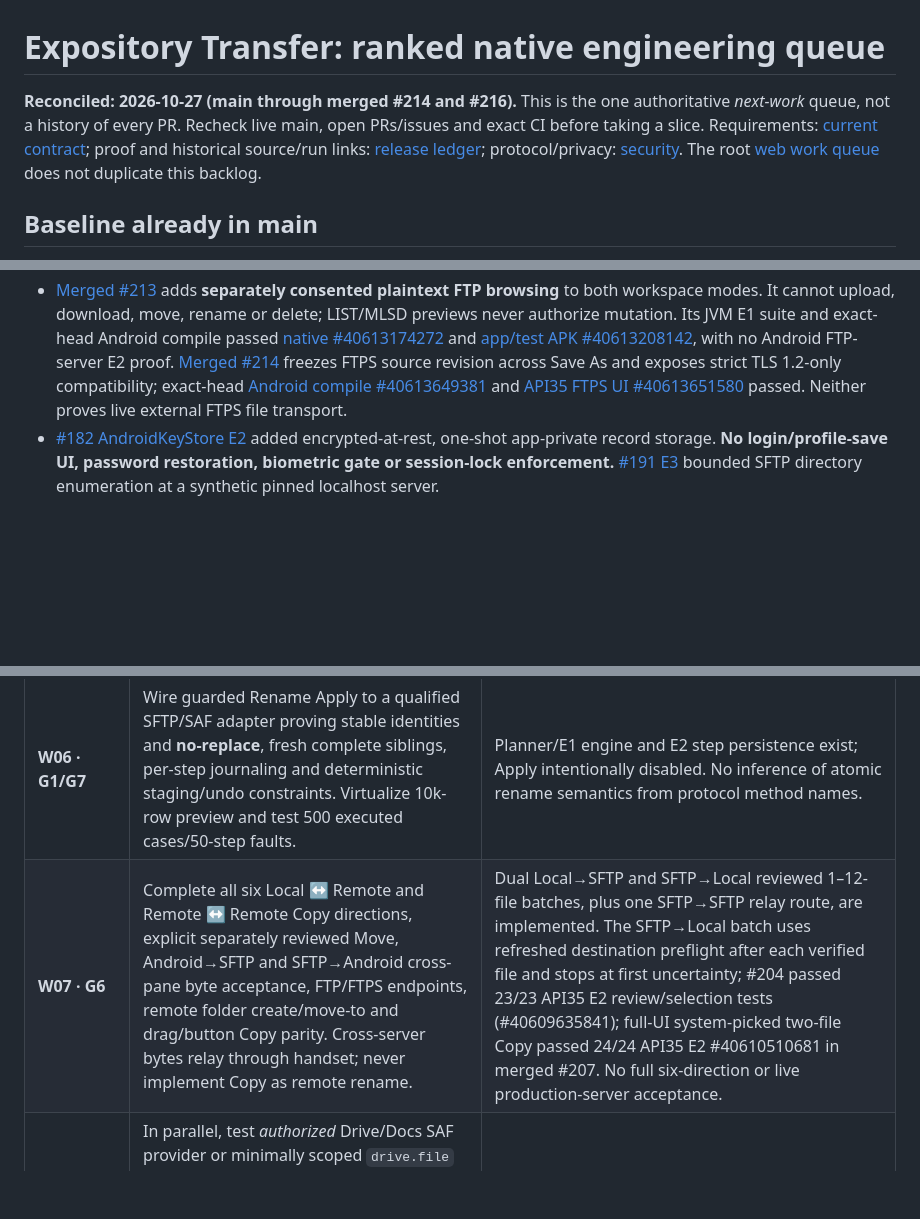
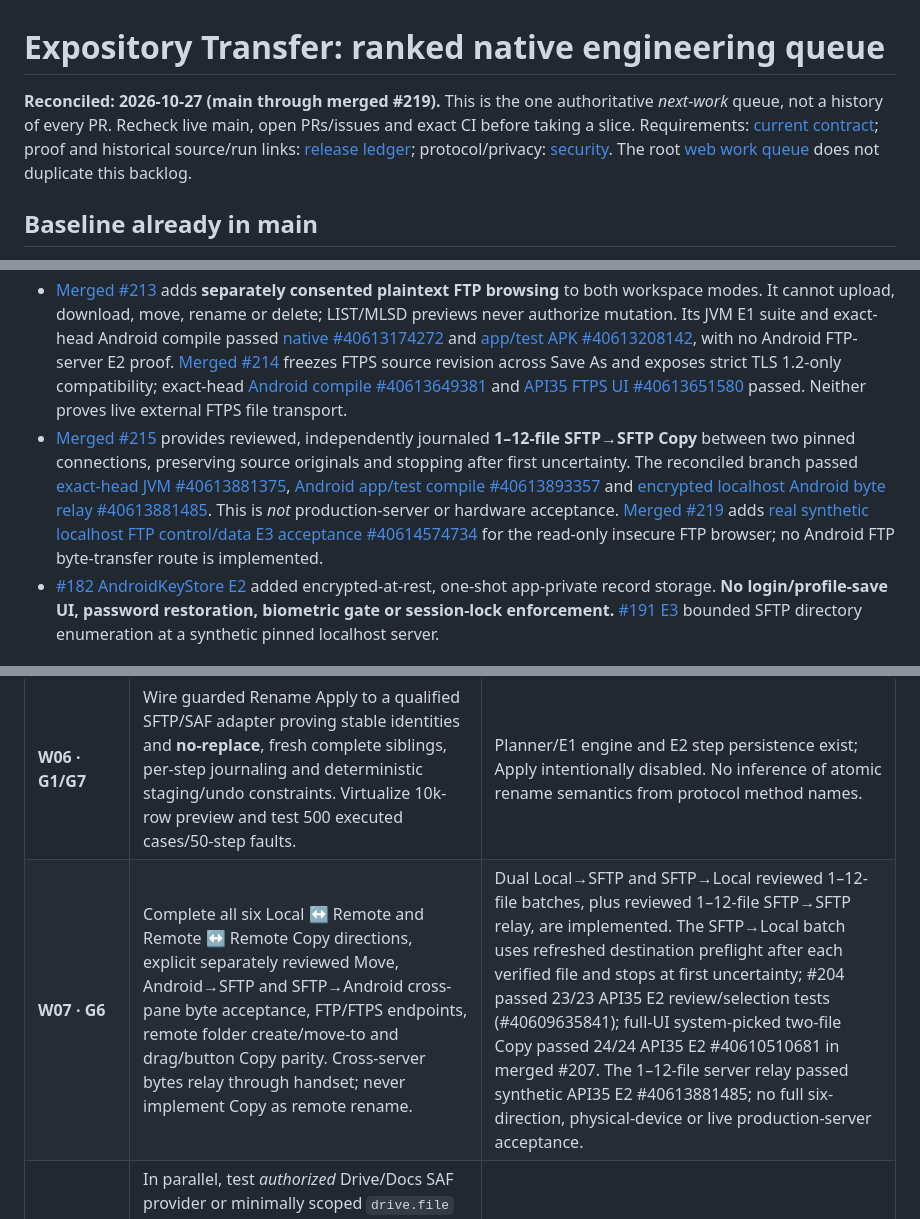
Before and after one commit to gamesbyian/Expository, a Markdown page: android-transfer/WORK-QUEUE.md, 3 parts joined by grey strips. Drawn GitHub-style; blank space fills up the shorter version.

Commit message:
docs: record verified multi-file SFTP relay and real synthetic FTP loopback boundaries

```diff
--- a/android-transfer/WORK-QUEUE.md
+++ b/android-transfer/WORK-QUEUE.md
@@ -1,6 +1,6 @@
 # Expository Transfer: ranked native engineering queue
 
-**Reconciled: 2026-10-27 (main through merged #214 and #216).** This is the one authoritative *next-work* queue, not a history of every PR. Recheck live main, open PRs/issues and exact CI before taking a slice. Requirements: [current contract](../docs/android-transfer/CURRENT-CONTRACT.md); proof and historical source/run links: [release ledger](../docs/android-transfer/RELEASE-READINESS.md); protocol/privacy: [security](SECURITY.md). The root [web work queue](../docs/WORK-QUEUE.md) does not duplicate this backlog.
+**Reconciled: 2026-10-27 (main through merged #219).** This is the one authoritative *next-work* queue, not a history of every PR. Recheck live main, open PRs/issues and exact CI before taking a slice. Requirements: [current contract](../docs/android-transfer/CURRENT-CONTRACT.md); proof and historical source/run links: [release ledger](../docs/android-transfer/RELEASE-READINESS.md); protocol/privacy: [security](SECURITY.md). The root [web work queue](../docs/WORK-QUEUE.md) does not duplicate this backlog.
 
 ## Baseline already in main
 
@@ -12,6 +12,7 @@
 - Durable per-copy attempts and per-step rename journals: [#185 E2](https://github.com/gamesbyian/Expository/actions/runs/40581701094). Pure journaled bulk-rename engine: [#175 E1](https://github.com/gamesbyian/Expository/actions/runs/40577721321), capability expiry [#190](https://github.com/gamesbyian/Expository/pull/190), 2,000-row complete SFTP preview [#177](https://github.com/gamesbyian/Expository/pull/177). **Remote Rename Apply remains disabled** until no-replace semantics/stable identity are established.
 - [Merged #210](https://github.com/gamesbyian/Expository/pull/210) requires unique, complete, fresh SFTP direct-parent membership before any SFTP→SAF folder Copy. [Merged #211](https://github.com/gamesbyian/Expository/pull/211) makes Android picker selection a read-only proposal: authenticated SFTP upload requires separate frozen session/folder/file-version review and explicit confirmation. These are narrow safety improvements, not full server/provider compatibility.
 - [Merged #213](https://github.com/gamesbyian/Expository/pull/213) adds **separately consented plaintext FTP browsing** to both workspace modes. It cannot upload, download, move, rename or delete; LIST/MLSD previews never authorize mutation. Its JVM E1 suite and exact-head Android compile passed [native #40613174272](https://github.com/gamesbyian/Expository/actions/runs/40613174272) and [app/test APK #40613208142](https://github.com/gamesbyian/Expository/actions/runs/40613208142), with no Android FTP-server E2 proof. [Merged #214](https://github.com/gamesbyian/Expository/pull/214) freezes FTPS source revision across Save As and exposes strict TLS 1.2-only compatibility; exact-head [Android compile #40613649381](https://github.com/gamesbyian/Expository/actions/runs/40613649381) and [API35 FTPS UI #40613651580](https://github.com/gamesbyian/Expository/actions/runs/40613651580) passed. Neither proves live external FTPS file transport.
+- [Merged #215](https://github.com/gamesbyian/Expository/pull/215) provides reviewed, independently journaled **1–12-file SFTP→SFTP Copy** between two pinned connections, preserving source originals and stopping after first uncertainty. The reconciled branch passed [exact-head JVM #40613881375](https://github.com/gamesbyian/Expository/actions/runs/40613881375), [Android app/test compile #40613893357](https://github.com/gamesbyian/Expository/actions/runs/40613893357) and [encrypted localhost Android byte relay #40613881485](https://github.com/gamesbyian/Expository/actions/runs/40613881485). This is *not* production-server or hardware acceptance. [Merged #219](https://github.com/gamesbyian/Expository/pull/219) adds [real synthetic localhost FTP control/data E3 acceptance #40614574734](https://github.com/gamesbyian/Expository/actions/runs/40614574734) for the read-only insecure FTP browser; no Android FTP byte-transfer route is implemented.
 - [#182 AndroidKeyStore E2](https://github.com/gamesbyian/Expository/actions/runs/40581221648) added encrypted-at-rest, one-shot app-private record storage. **No login/profile-save UI, password restoration, biometric gate or session-lock enforcement.** [#191 E3](https://github.com/gamesbyian/Expository/actions/runs/40586114313) bounded SFTP directory enumeration at a synthetic pinned localhost server.
 
 ## Work ranked by next independently verifiable user journey
@@ -23,7 +24,7 @@
 | **W04 · G0/G3/G4** | Real protocol parity: extend the separately consented **read-only** FTP browser only with new review and acceptance for each transfer route; implement explicit/implicit trusted FTPS uploads with **no generic STOR overwrite**, pinned SFTP uploads/downloads and safe per-connection profile lifecycle. Establish controlled Android ↔ disposable server payload receipt. | Read-only plaintext FTP opt-in and strict FTPS TLS 1.2 compatibility are implemented (#213/#214), without any FTP data Copy receipt. Real Android→localhost pinned SFTP bytes passed #205 (2/2 E2 #40609736695); no physical-device or external-server mutation acceptance. FTPS currently has trusted encrypted read labs, not Android upload payload. FTPS LIST fallback is always non-authoritative; do not weaken TLS/host-key validation. Keystore storage primitive alone is not a saved-profile feature. SDK target 36; test Android 17 LAN permission before targeting 37. |
 | **W05 · G1/G5** | Bounded executable transfer queue with per-item journal, pause/cancel/stop, explicit revalidation and operator-triggered uncertain reconciliation after process death/restart. Verify never duplicate a write or delete an unverified source. | AtomicFile attempt/rename-step journals exist; automatic resumable jobs and recovery execution do not. |
 | **W06 · G1/G7** | Wire guarded Rename Apply to a qualified SFTP/SAF adapter proving stable identities and **no-replace**, fresh complete siblings, per-step journaling and deterministic staging/undo constraints. Virtualize 10k-row preview and test 500 executed cases/50-step faults. | Planner/E1 engine and E2 step persistence exist; Apply intentionally disabled. No inference of atomic rename semantics from protocol method names. |
-| **W07 · G6** | Complete all six Local ↔ Remote and Remote ↔ Remote Copy directions, explicit separately reviewed Move, Android→SFTP and SFTP→Android cross-pane byte acceptance, FTP/FTPS endpoints, remote folder create/move-to and drag/button Copy parity. Cross-server bytes relay through handset; never implement Copy as remote rename. | Dual Local→SFTP and SFTP→Local reviewed 1–12-file batches, plus one SFTP→SFTP relay route, are implemented. The SFTP→Local batch uses refreshed destination preflight after each verified file and stops at first uncertainty; #204 passed 23/23 API35 E2 review/selection tests (#40609635841); full-UI system-picked two-file Copy passed 24/24 API35 E2 #40610510681 in merged #207. No full six-direction or live production-server acceptance. |
+| **W07 · G6** | Complete all six Local ↔ Remote and Remote ↔ Remote Copy directions, explicit separately reviewed Move, Android→SFTP and SFTP→Android cross-pane byte acceptance, FTP/FTPS endpoints, remote folder create/move-to and drag/button Copy parity. Cross-server bytes relay through handset; never implement Copy as remote rename. | Dual Local→SFTP and SFTP→Local reviewed 1–12-file batches, plus reviewed 1–12-file SFTP→SFTP relay, are implemented. The SFTP→Local batch uses refreshed destination preflight after each verified file and stops at first uncertainty; #204 passed 23/23 API35 E2 review/selection tests (#40609635841); full-UI system-picked two-file Copy passed 24/24 API35 E2 #40610510681 in merged #207. The 1–12-file server relay passed synthetic API35 E2 #40613881485; no full six-direction, physical-device or live production-server acceptance. |
 | **W08 · G8** | In parallel, test *authorized* Drive/Docs SAF provider or minimally scoped `drive.file` API destination capability; then deliver verified original-file uploads, ambiguous-create reconciliation, and separate Docs conversion/Open/Share receipts. Stage general Android provider and GitHub location adapters under [universal locations](../docs/android-transfer/UNIVERSAL-LOCATIONS.md). | Android Sharesheet/External Open are handoffs, **not** Drive/Docs writes. No real Drive or GitHub native pane exists. Do not reuse the Pages explorer token. |
 | **W09 · G9** | Independently reviewed signed beta: Pixel/other Android versions, 360/393/412dp, landscape, 200% font, TalkBack, consented real endpoints, threat review and signed APK provenance. | **Blocked:** no E4 physical device/real Drive or signed E5 evidence. |
 
```
